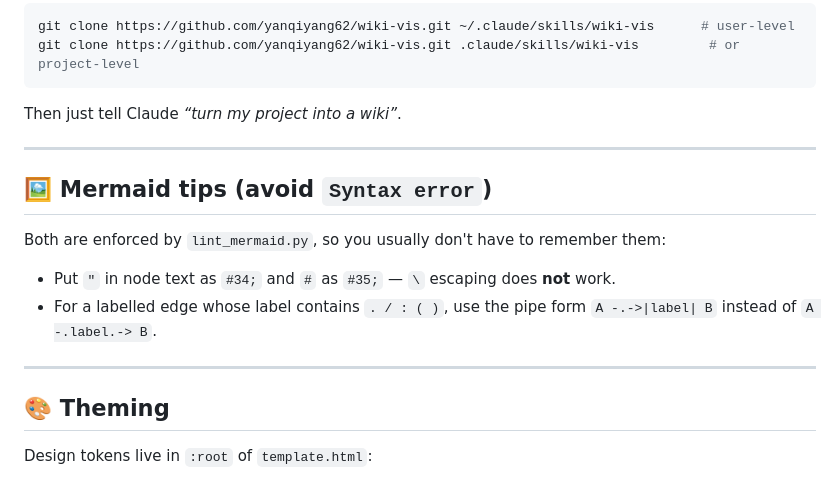
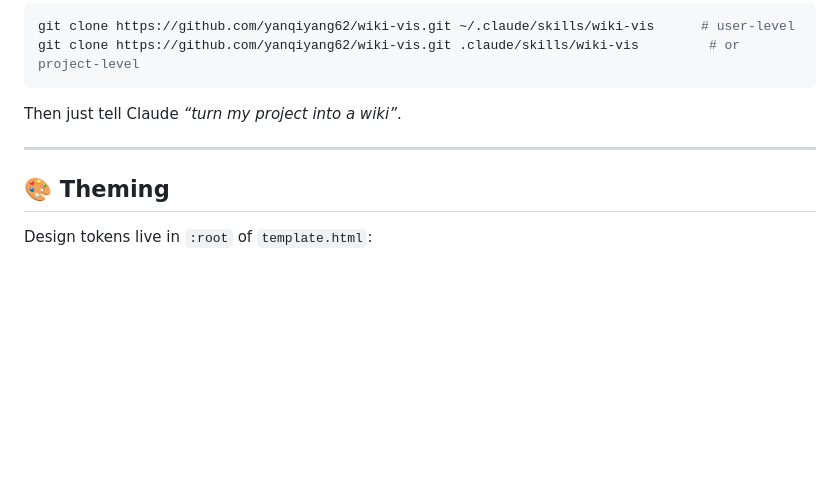
Before and after one commit to yanqiyang62/wiki-vis, a Markdown page: README.md, the part around the change. GitHub-like rendering; blank space fills up the shorter version.

```diff
--- a/README.md
+++ b/README.md
@@ -137,15 +137,6 @@ Then just tell Claude *“turn my project into a wiki”*.
 
 ---
 
-## 🖼️ Mermaid tips (avoid `Syntax error`)
-
-Both are enforced by `lint_mermaid.py`, so you usually don't have to remember them:
-
-- Put `"` in node text as `#34;` and `#` as `#35;` — `\` escaping does **not** work.
-- For a labelled edge whose label contains `. / : ( )`, use the pipe form `A -.->|label| B` instead of `A -.label.-> B`.
-
----
-
 ## 🎨 Theming
 
 Design tokens live in `:root` of `template.html`:
```
Also changed, not shown: README_cn.md (+0 -9 lines).
